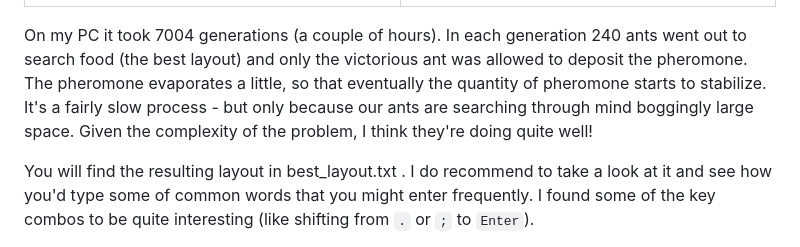
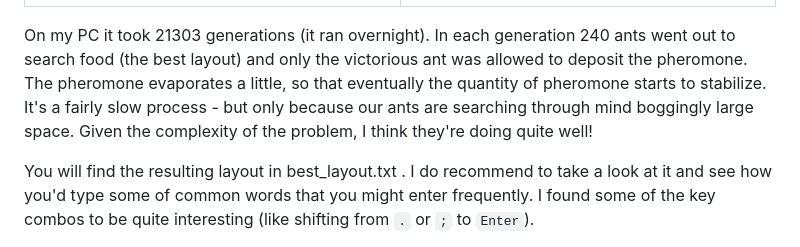
Before and after one commit to mafik/keyer, a Markdown page: README.md, the part around the change. Rendered like a GitHub page.

Commit message:
more iterations

```diff
--- a/README.md
+++ b/README.md
@@ -209,7 +209,7 @@ This is what you can see in your terminal. It's a **pheromone matrix**. It's a m
   </tr>
 </table>
 
-On my PC it took 7004 generations (a couple of hours). In each generation 240 ants went out to search food (the best layout) and only the victorious ant was allowed to deposit the pheromone. The pheromone evaporates a little, so that eventually the quantity of pheromone starts to stabilize. It's a fairly slow process - but only because our ants are searching through mind boggingly large space. Given the complexity of the problem, I think they're doing quite well!
+On my PC it took 21303 generations (it ran overnight). In each generation 240 ants went out to search food (the best layout) and only the victorious ant was allowed to deposit the pheromone. The pheromone evaporates a little, so that eventually the quantity of pheromone starts to stabilize. It's a fairly slow process - but only because our ants are searching through mind boggingly large space. Given the complexity of the problem, I think they're doing quite well!
 
 You will find the resulting layout in best_layout.txt . I do recommend to take a look at it and see how you'd type some of common words that you might enter frequently. I found some of the key combos to be quite interesting (like shifting from `.` or `;` to `Enter`).
 
```
